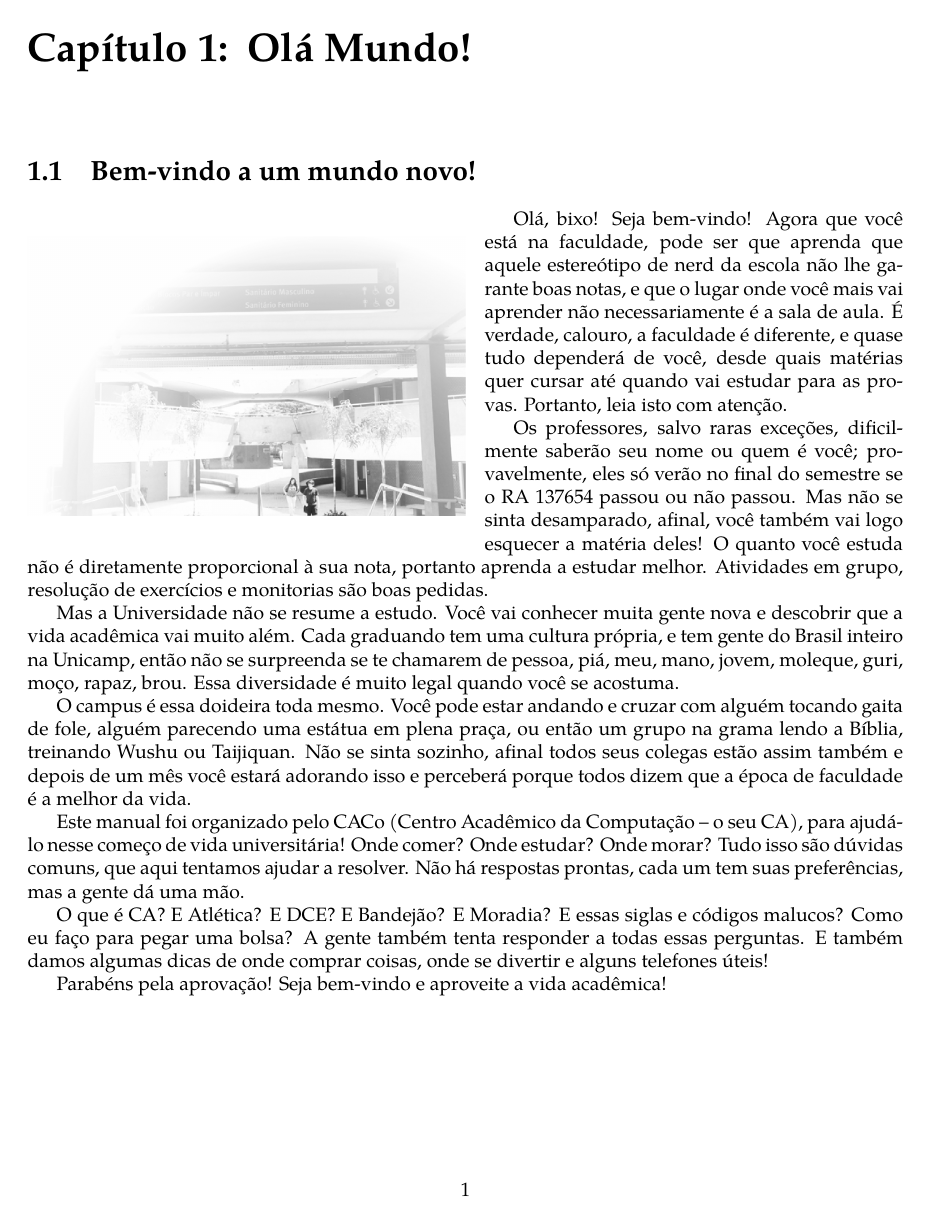
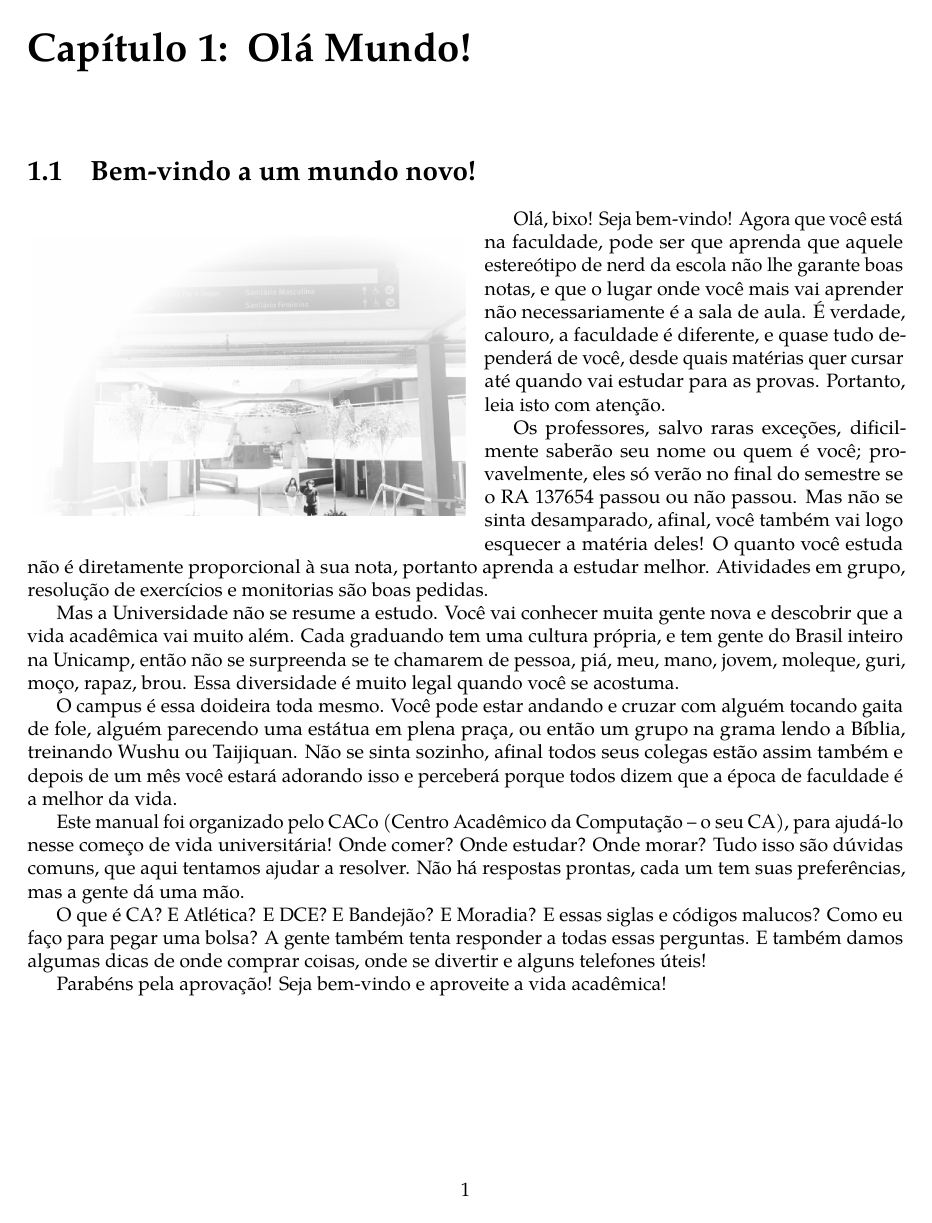
Before and after one commit to cacounicamp/Manual-do-Bixo, a LaTeX book (manual_do_bixo.tex): page 7 of 61. Compiled offline with pdfLaTeX.

Commit message:
Muda build para pdflatex e usa pacote microtype

```diff
--- a/manual_do_bixo.tex
+++ b/manual_do_bixo.tex
@@ -1,18 +1,12 @@
 \documentclass[a4paper,10pt,openany]{book}
 \usepackage{fullpage}
-\usepackage{ifxetex}
 
-\ifxetex
-    \usepackage{fontspec}
-    \setmainfont[Mapping=tex-text]{TeX Gyre Pagella} % Pallazo
-    \usepackage{graphicx}
-\else
 \usepackage[utf8]{inputenc}
 \usepackage{ucs}
 \usepackage[T1]{fontenc}
 \usepackage{tgpagella}
 \usepackage{graphicx}
-\fi
+
 
 \DeclareGraphicsExtensions{.pdf,.eps,.png,.jpg}
 
@@ -33,6 +27,7 @@
 \usepackage{float}
 \usepackage{wrapfig}
 \usepackage{enumitem}
+\usepackage[final]{microtype}
 \usepackage[breaklinks]{hyperref}
 \hypersetup{
     bookmarks=true,
```
Also changed, not shown: 1 other file. Lines whose indentation alone changed are shown as unchanged.
